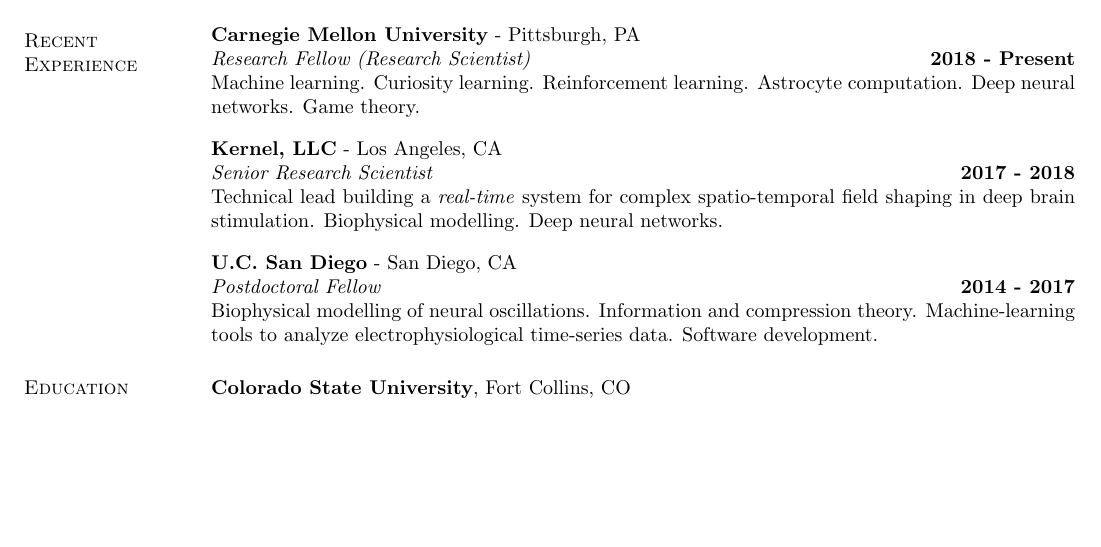
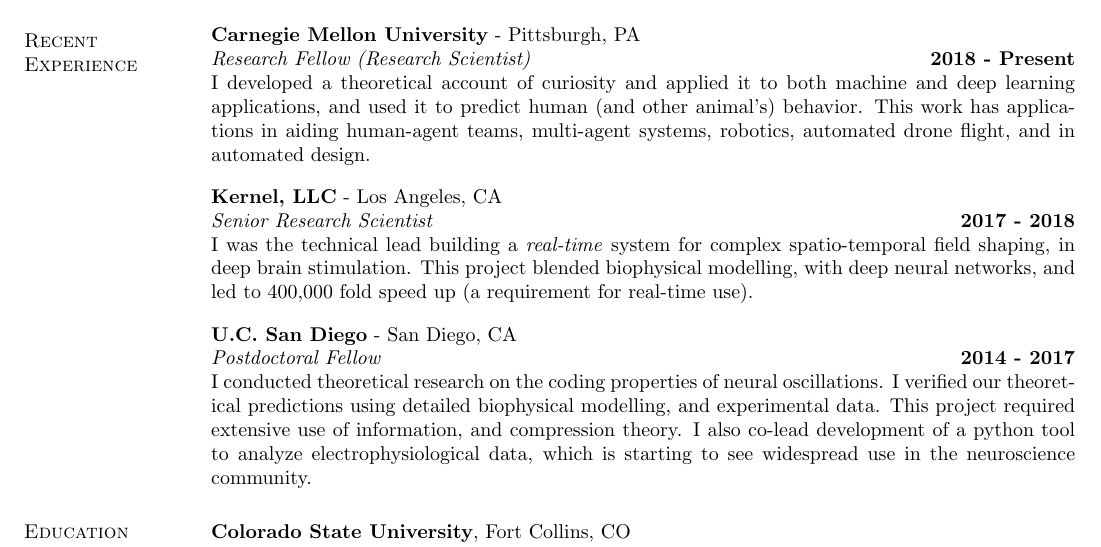
Before and after one commit to parenthetical-e/Resume, a LaTeX CV (ep-resume.tex): part of the page, cut so that both start at the same text, the shorter picture padded with empty space. Compiled offline with pdfLaTeX.

Commit message:
Exp draft added

```diff
--- a/ep-resume.tex
+++ b/ep-resume.tex
@@ -47,24 +47,24 @@
 \end{tabular}
 
 \section{\sc About me}
-I am interested in curiosity as a mathematical idea, for use in machine learning and to predict human behavior. I am also interested in applied work as well. Curiosity and reinforcement learning in robots, drones, and design. Academically I study computation in the brain’s other electrically active cells, astrocytes.
+I am interested in curiosity as a mathematical idea, for use in machine learning and to predict human behavior. I am interested in applied work as well. Curiosity and reinforcement learning in robots, drones, and design. Academically I also study computation in the brain’s other electrically active cells, astrocytes.
 
 % ---------------------------------------------------------------------------
 \section{\sc Recent Experience}
 \vspace{-.1cm}
 {\bf Carnegie Mellon University} - Pittsburgh, PA \\
 {\em Research Fellow (Research Scientist)} \hfill {\bf 2018 - Present}\\
-Machine learning. Curiosity learning. Reinforcement learning. Astrocyte computation. Deep neural networks. Game theory.
+I developed a theoretical account of curiosity and applied it to both machine and deep learning applications, and used it to predict human (and other animal's) behavior. This work has applications in aiding human-agent teams, multi-agent systems, robotics, automated drone flight, and in automated design.
 
 \vspace{-.1cm}
 {\bf Kernel, LLC} - Los Angeles, CA\\
 {\em Senior Research Scientist} \hfill {\bf 2017 - 2018}\\
-Technical lead building a \emph{real-time} system for complex spatio-temporal field shaping in deep brain stimulation. Biophysical modelling. Deep neural networks.
+I was the technical lead building a \emph{real-time} system for complex spatio-temporal field shaping, in deep brain stimulation. This project blended biophysical modelling, with deep neural networks, and led to 400,000 fold speed up (a requirement for real-time use).
 
 \vspace{-.1cm}
 {\bf U.C. San Diego} - San Diego, CA\\
 {\em Postdoctoral Fellow} \hfill {\bf 2014 - 2017}\\
-Biophysical modelling of neural oscillations. Information and compression theory. Machine-learning tools to analyze electrophysiological time-series data. Software development.
+I conducted theoretical research on the coding properties of neural oscillations. I verified our theoretical predictions using detailed biophysical modelling, and experimental data. This project required extensive use of information, and compression theory. I also co-lead development of a python tool to analyze electrophysiological data, which is starting to see widespread use in the neuroscience community.
 
 % ---------------------------------------------------------------------------
 \section{\sc Education}
```
Also changed, not shown: ep-resume.pdf.
